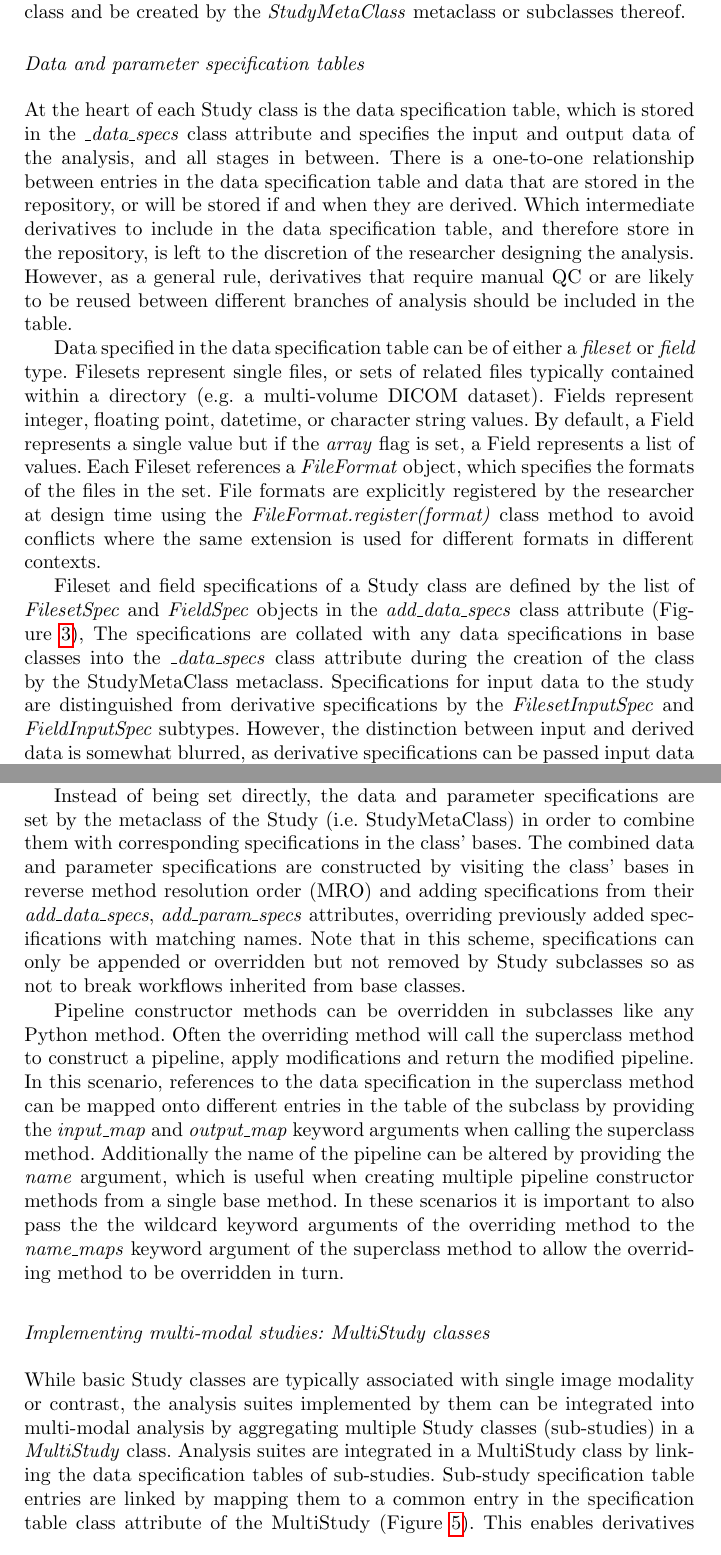
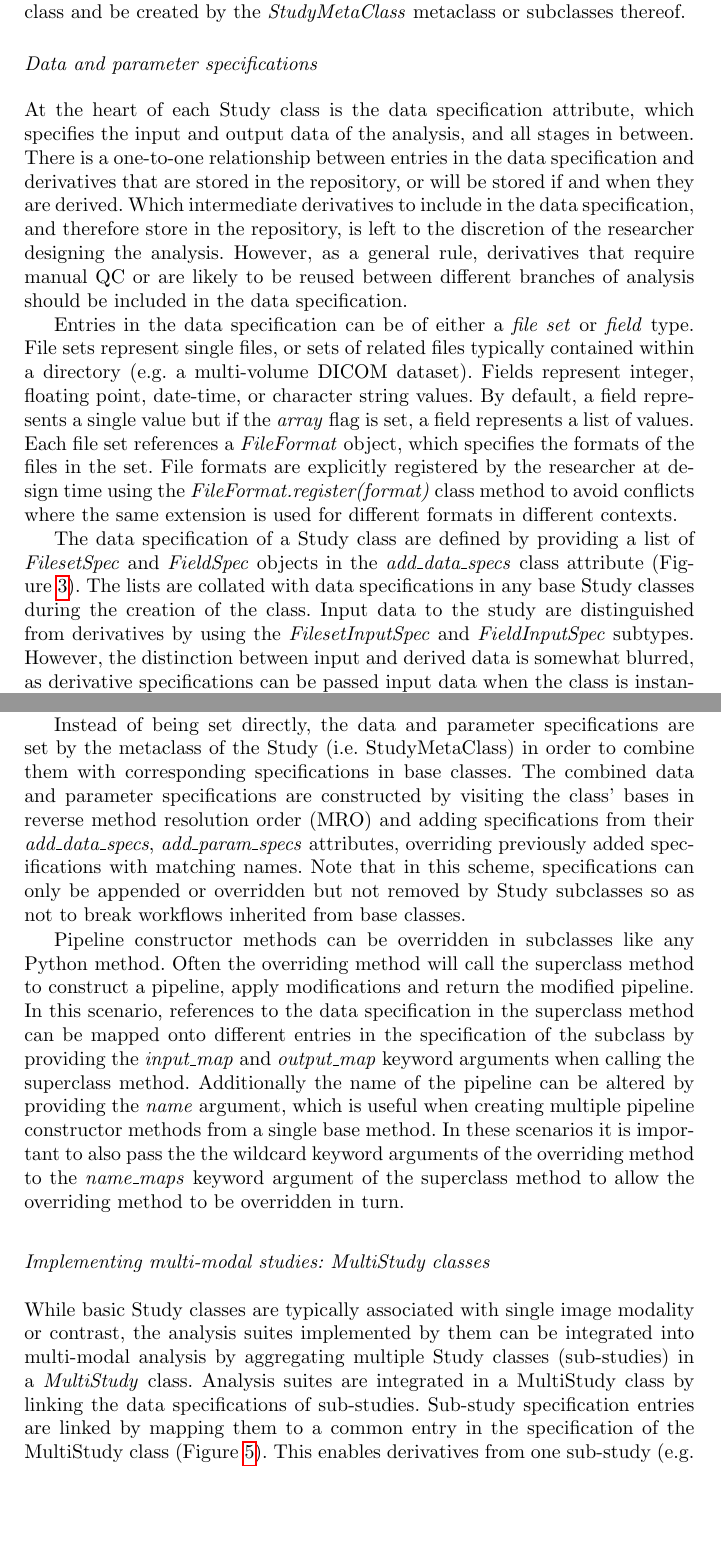
Before and after one commit to MonashBI/arcana-manuscript, a LaTeX paper (manuscript/manuscript.tex): two parts of pages 5 and 10 of 27 before the commit and two parts of pages 5 and 10 of 26 after it, joined at a grey line, cut so that both start at the same text, the shorter picture padded with empty space. Compiled offline with pdfLaTeX.

Commit message:
changed reference to specification tables to just specifications

```diff
--- a/manuscript/manuscript.tex
+++ b/manuscript/manuscript.tex
@@ -310,43 +310,39 @@ implicitly by the framework. All Study classes must inherit from the
 \emph{Study} base class and be created by the \emph{StudyMetaClass}
 metaclass or subclasses thereof.
 
-\subsubsection*{Data and parameter specification
-tables}
-\label{sec:data-and-parameter-specification-tables}
+\subsubsection*{Data and parameter specifications}
+\label{sec:data-and-parameter-specifications}
 
-At the heart of each Study class is the data specification table, which
-is stored in the \emph{\_data\_specs} class attribute and specifies the
-input and output data of the analysis, and all
+At the heart of each Study class is the data specification attribute, which
+specifies the input and output data of the analysis, and all
 stages in between. There is a one-to-one relationship between entries in
-the data specification table and data that are stored in the repository,
+the data specification and derivatives that are stored in the repository,
 or will be stored if and when they are derived. Which intermediate
-derivatives to include in the data specification table, and therefore
+derivatives to include in the data specification, and therefore
 store in the repository, is left to the discretion of the researcher
 designing the analysis. However, as a general rule, derivatives that
 require manual QC or are likely to be reused between different branches
-of analysis should be included in the table.
+of analysis should be included in the data specification.
 
-Data specified in the data specification table can be of either a
-\emph{fileset} or \emph{field} type. Filesets represent single files,
+Entries in the data specification can be of either a
+\emph{file set} or \emph{field} type. File sets represent single files,
 or sets of related files typically contained within a directory
 (e.g. a multi-volume DICOM dataset). Fields
-represent integer, floating point, datetime, or character string
-values. By default, a Field represents a single value but if the \emph{array}
-flag is set, a Field represents a list of values.
-Each Fileset references a \emph{FileFormat} object, which
+represent integer, floating point, date-time, or character string
+values. By default, a field represents a single value but if the \emph{array}
+flag is set, a field represents a list of values.
+Each file set references a \emph{FileFormat} object, which
 specifies the formats of the files in the set. File formats are
 explicitly registered by the researcher at design time using the
 \emph{FileFormat.register(format)} class method to avoid conflicts where
 the same extension is used for different formats in different contexts.
 
-Fileset and field specifications of a Study class are defined by the
+The data specification of a Study class are defined by providing a
 list of \emph{FilesetSpec} and \emph{FieldSpec} objects in the
-\emph{add\_data\_specs} class attribute (Figure \ref{fig:data_spec}),
-The specifications are collated with any data specifications in base
-classes into the \emph{\_data\_specs} class attribute during the creation
-of the class by the StudyMetaClass metaclass.
-Specifications for input data to the study are
-distinguished from derivative specifications by the \emph{FilesetInputSpec}
+\emph{add\_data\_specs} class attribute (Figure \ref{fig:data_spec}).
+The lists are collated with data specifications in any base Study
+classes during the creation of the class. Input data to the study are
+distinguished from derivatives by using the \emph{FilesetInputSpec}
 and \emph{FieldInputSpec} subtypes. However, the distinction between
 input and derived data is somewhat blurred, as derivative specifications can be
 passed input data when the class is instantiated. In addition,
@@ -506,8 +502,8 @@ inheritance can be used to specialise existing analyses.
 
 Instead of being set directly, the data and parameter specifications are set
 by the metaclass of the Study (i.e. StudyMetaClass)
-in order to combine them with corresponding specifications in the class' bases. The combined
-data and parameter specifications are constructed by visiting the class'
+in order to combine them with corresponding specifications in base classes.
+The combined data and parameter specifications are constructed by visiting the class'
 bases in reverse method resolution order (MRO) and adding specifications
 from their \emph{add\_data\_specs}, \emph{add\_param\_specs} attributes,
 overriding previously added specifications with matching names. Note
@@ -520,7 +516,7 @@ method. Often the overriding method will call the superclass method
 to construct a pipeline, apply modifications and return the
 modified pipeline. In this scenario, references to the data
 specification in the superclass method can be mapped onto different
-entries in the table of the subclass by providing the \emph{input\_map} and
+entries in the specification of the subclass by providing the \emph{input\_map} and
 \emph{output\_map} keyword arguments when calling the superclass method.
 Additionally the name of the pipeline can be altered by providing the \emph{name}
 argument, which is useful when creating multiple pipeline constructor methods
@@ -537,10 +533,10 @@ While basic Study classes are typically associated with single image
 modality or contrast, the analysis suites implemented by them can be
 integrated into multi-modal analysis by aggregating multiple Study
 classes (sub-studies) in a \emph{MultiStudy} class. Analysis suites are
-integrated in a MultiStudy class by linking the data specification tables
-of sub-studies. Sub-study specification table entries are linked by mapping
-them to a common entry in the specification table class attribute
-of the MultiStudy (Figure \ref{fig:example_multi_study}). This enables derivatives from one
+integrated in a MultiStudy class by linking the data specifications
+of sub-studies. Sub-study specification entries are linked by mapping
+them to a common entry in the specification of the MultiStudy class
+(Figure \ref{fig:example_multi_study}). This enables derivatives from one
 sub-study (e.g. brain extracted T1-weighted anatomical) to be referenced
 by workflows of other sub-studies (e.g. anatomically constrained DWI
 tractography).
```
Also changed, not shown: code/arcana_paper.py (+1 -1 lines), manuscript/arcana.bib (+15 -0 lines), manuscript/manuscript.tex (54 more changed lines).
